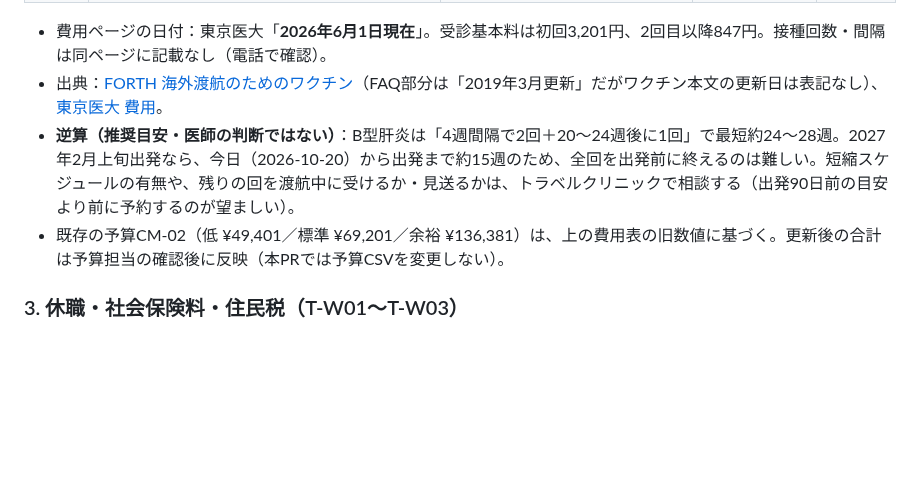
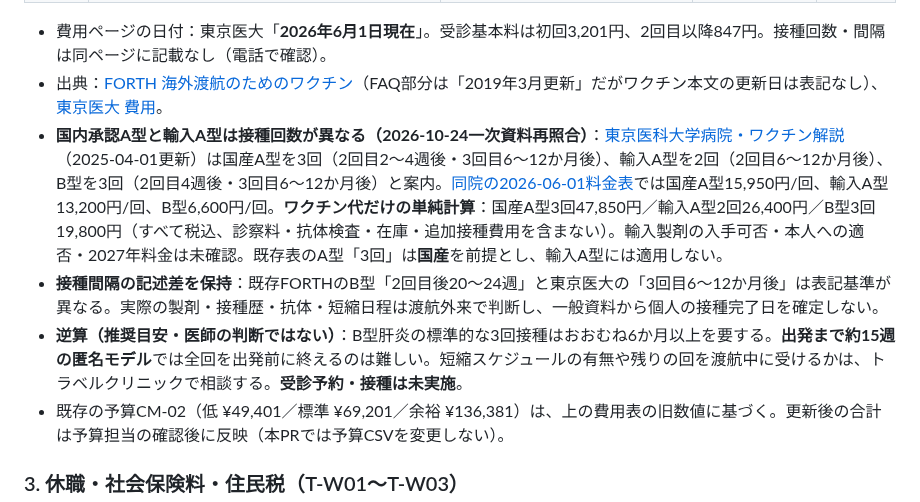
Before and after one commit to Rikkyhub/studying-abroad, a Markdown page: research/prep-priority1-tasks.md, the part around the change. Drawn GitHub-style; blank space fills up the shorter version.

Commit message:
research: compare A/B hepatitis vaccine schedules and 2026 clinic costs (#8)

```diff
--- a/research/prep-priority1-tasks.md
+++ b/research/prep-priority1-tasks.md
@@ -40,7 +40,9 @@
 
 - 費用ページの日付：東京医大「**2026年6月1日現在**」。受診基本料は初回3,201円、2回目以降847円。接種回数・間隔は同ページに記載なし（電話で確認）。
 - 出典：[FORTH 海外渡航のためのワクチン](https://www.forth.go.jp/useful/vaccination.html)（FAQ部分は「2019年3月更新」だがワクチン本文の更新日は表記なし）、[東京医大 費用](https://hospinfo.tokyo-med.ac.jp/shinryo/tokou/cost.html)。
-- **逆算（推奨目安・医師の判断ではない）**：B型肝炎は「4週間隔で2回＋20〜24週後に1回」で最短約24〜28週。2027年2月上旬出発なら、今日（2026-10-20）から出発まで約15週のため、全回を出発前に終えるのは難しい。短縮スケジュールの有無や、残りの回を渡航中に受けるか・見送るかは、トラベルクリニックで相談する（出発90日前の目安より前に予約するのが望ましい）。
+- **国内承認A型と輸入A型は接種回数が異なる（2026-10-24一次資料再照合）**：[東京医科大学病院・ワクチン解説](https://hospinfo.tokyo-med.ac.jp/shinryo/tokou/vaccine.html)（2025-04-01更新）は国産A型を3回（2回目2〜4週後・3回目6〜12か月後）、輸入A型を2回（2回目6〜12か月後）、B型を3回（2回目4週後・3回目6〜12か月後）と案内。[同院の2026-06-01料金表](https://hospinfo.tokyo-med.ac.jp/shinryo/tokou/cost.html)では国産A型15,950円/回、輸入A型13,200円/回、B型6,600円/回。**ワクチン代だけの単純計算**：国産A型3回47,850円／輸入A型2回26,400円／B型3回19,800円（すべて税込、診察料・抗体検査・在庫・追加接種費用を含まない）。輸入製剤の入手可否・本人への適否・2027年料金は未確認。既存表のA型「3回」は**国産**を前提とし、輸入A型には適用しない。
+- **接種間隔の記述差を保持**：既存FORTHのB型「2回目後20〜24週」と東京医大の「3回目6〜12か月後」は表記基準が異なる。実際の製剤・接種歴・抗体・短縮日程は渡航外来で判断し、一般資料から個人の接種完了日を確定しない。
+- **逆算（推奨目安・医師の判断ではない）**：B型肝炎の標準的な3回接種はおおむね6か月以上を要する。**出発まで約15週の匿名モデル**では全回を出発前に終えるのは難しい。短縮スケジュールの有無や残りの回を渡航中に受けるかは、トラベルクリニックで相談する。**受診予約・接種は未実施**。
 - 既存の予算CM-02（低 ¥49,401／標準 ¥69,201／余裕 ¥136,381）は、上の費用表の旧数値に基づく。更新後の合計は予算担当の確認後に反映（本PRでは予算CSVを変更しない）。
 
 ### 3. 休職・社会保険料・住民税（T-W01〜T-W03）
```
